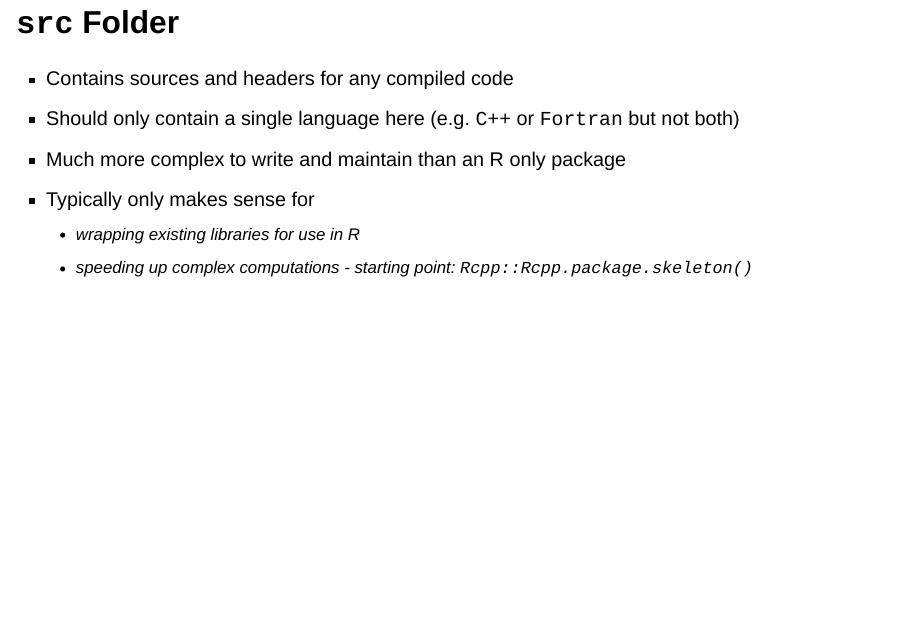
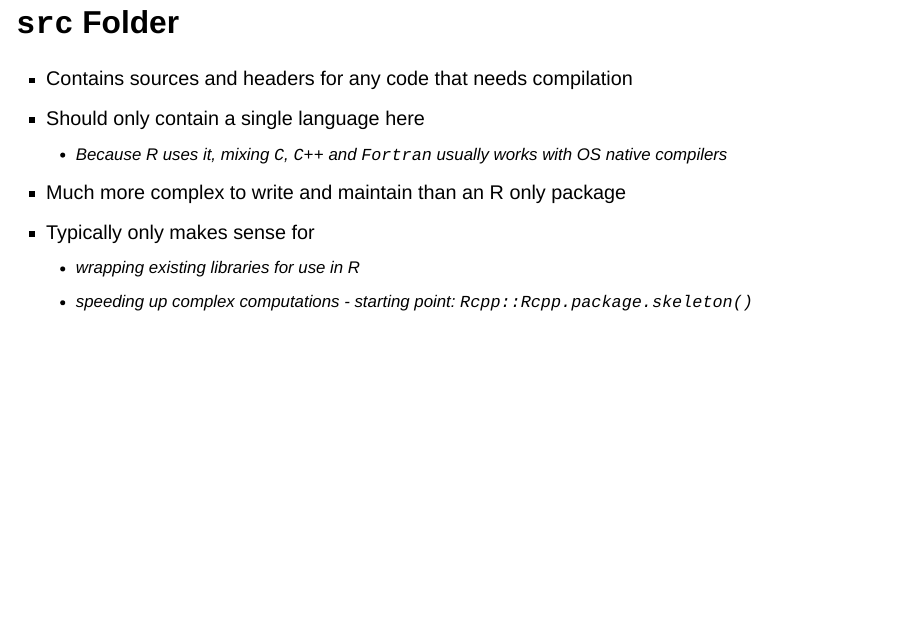
Before and after one commit to kkmann/workshop-r-swe, a Quarto document (slides/02_r_packages.qmd): page 25 of 35. Rendered offline with R 4.5, knitr and Pandoc in place of Quarto, with nearby package versions; drawn as Slidy slides in place of the format the file asks for.

Commit message:
Friedrich's comments

```diff
--- a/slides/02_r_packages.qmd
+++ b/slides/02_r_packages.qmd
@@ -237,8 +237,9 @@ export(my_sum)
 
 ## `src` Folder
 
-- Contains sources and headers for any compiled code
-- Should only contain a single language here (e.g. `C++` or `Fortran` but not both)
+- Contains sources and headers for any code that needs compilation
+- Should only contain a single language here
+  - Because R uses it, mixing `C`, `C++` and `Fortran` usually works with OS native compilers
 - Much more complex to write and maintain than an R only package
 - Typically only makes sense for
   - wrapping existing libraries for use in R
```
Also changed, not shown: docs/search.json, 3 other files.
